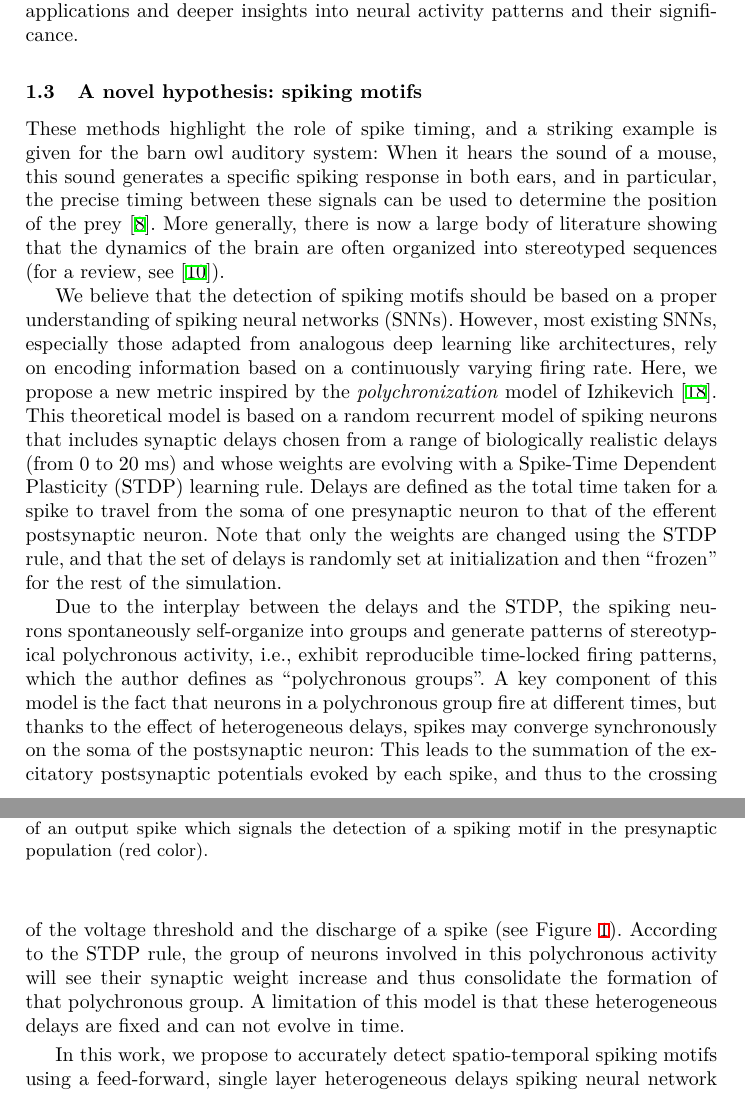
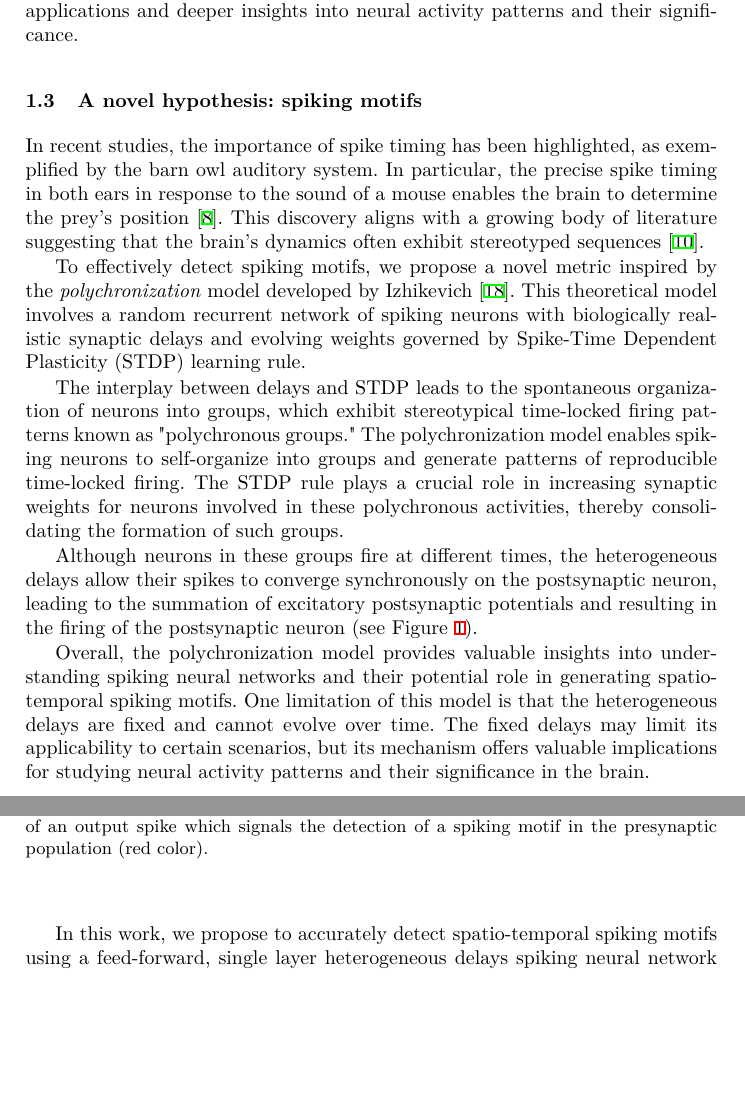
Before and after one commit to laurentperrinet/2023-07-20_HDSNN-ICANN, a LaTeX thesis (Perrinet23icann.tex): two parts of pages 3 and 4 of 15, joined at a grey line, cut so that both start at the same text, the shorter picture padded with empty space. Compiled offline with XeLaTeX.

Commit message:
introduction - c

```diff
--- a/Perrinet23icann.tex
+++ b/Perrinet23icann.tex
@@ -200,12 +200,15 @@ The complexity and diversity of these spike train distance and timing comparison
 \subsection{A novel hypothesis: spiking motifs}
 %%%%%%%%%%%%%%%%%%%%%%%%%%%%%%%%%%%%%%%%%%%%%
 %
-These methods highlight the role of spike timing, and a striking example is given for the barn owl auditory system: When it hears the sound of a mouse, this sound generates a specific spiking response in both ears, and in particular, the precise timing between these signals can be used to determine the position of the prey~\cite{goodman_spike-timing-based_2010}. More generally, there is now a large body of literature showing that the dynamics of the brain are often organized into stereotyped sequences (for a review, see~\cite{grimaldi_precise_2023}).
+In recent studies, the importance of spike timing has been highlighted, as exemplified by the barn owl auditory system. In particular, the precise spike timing in both ears in response to the sound of a mouse enables the brain to determine the prey's position~\cite{goodman_spike-timing-based_2010}. This discovery aligns with a growing body of literature suggesting that the brain's dynamics often exhibit stereotyped sequences~\cite{grimaldi_precise_2023}.
 
-We believe that the detection of spiking motifs should be based on a proper understanding of spiking neural networks (SNNs). However, most existing SNNs, especially those adapted from analogous deep learning like architectures, rely on encoding information based on a continuously varying firing rate. Here, we propose a new metric inspired by the \textit{polychronization} model of Izhikevich~\cite{izhikevich_polychronization_2006}. This theoretical model is based on a random recurrent model of spiking neurons that includes synaptic delays chosen from a range of biologically realistic delays (from $0$ to $20~\ms$) and whose weights are evolving with a Spike-Time Dependent Plasticity (STDP) learning rule. Delays are defined as the total time taken for a spike to travel from the soma of one presynaptic neuron to that of the efferent postsynaptic neuron. Note that only the weights are changed using the STDP rule, and that the set of delays is randomly set at initialization and then ``frozen'' for the rest of the simulation.
+To effectively detect spiking motifs, we propose a novel metric inspired by the \textit{polychronization} model developed by Izhikevich~\cite{izhikevich_polychronization_2006}. This theoretical model involves a random recurrent network of spiking neurons with biologically realistic synaptic delays and evolving weights governed by Spike-Time Dependent Plasticity (STDP) learning rule.
 
-Due to the interplay between the delays and the STDP, the spiking neurons spontaneously self-organize into groups and generate patterns of stereotypical polychronous activity, i.e.,
-exhibit reproducible time-locked firing patterns, which the author defines as ``polychronous groups''. A key component of this model is the fact that neurons in a polychronous group fire at different times, but thanks to the effect of heterogeneous delays, spikes may converge synchronously on the soma of the postsynaptic neuron: This leads to the summation of the excitatory postsynaptic potentials evoked by each spike, and thus to the crossing of the voltage threshold and the discharge of a spike (see Figure~\ref{fig:izhikevich}). According to the STDP rule, the group of neurons involved in this polychronous activity will see their synaptic weight increase and thus  consolidate the formation of that polychronous group.  A limitation of this model is that these heterogeneous delays are fixed and can not evolve in time.
+The interplay between delays and STDP leads to the spontaneous organization of neurons into groups, which exhibit stereotypical time-locked firing patterns known as "polychronous groups." The polychronization model enables spiking neurons to self-organize into groups and generate patterns of reproducible time-locked firing. The STDP rule plays a crucial role in increasing synaptic weights for neurons involved in these polychronous activities, thereby consolidating the formation of such groups.
+
+Although neurons in these groups fire at different times, the heterogeneous delays allow their spikes to converge synchronously on the postsynaptic neuron, leading to the summation of excitatory postsynaptic potentials and resulting in the firing of the postsynaptic neuron (see Figure~\ref{fig:izhikevich}).
+
+Overall, the polychronization model provides valuable insights into understanding spiking neural networks and their potential role in generating spatio-temporal spiking motifs. One limitation of this model is that the heterogeneous delays are fixed and cannot evolve over time. The fixed delays may limit its applicability to certain scenarios, but its mechanism offers valuable implications for studying neural activity patterns and their significance in the brain.
 
 %----------------------------%
 %
```
